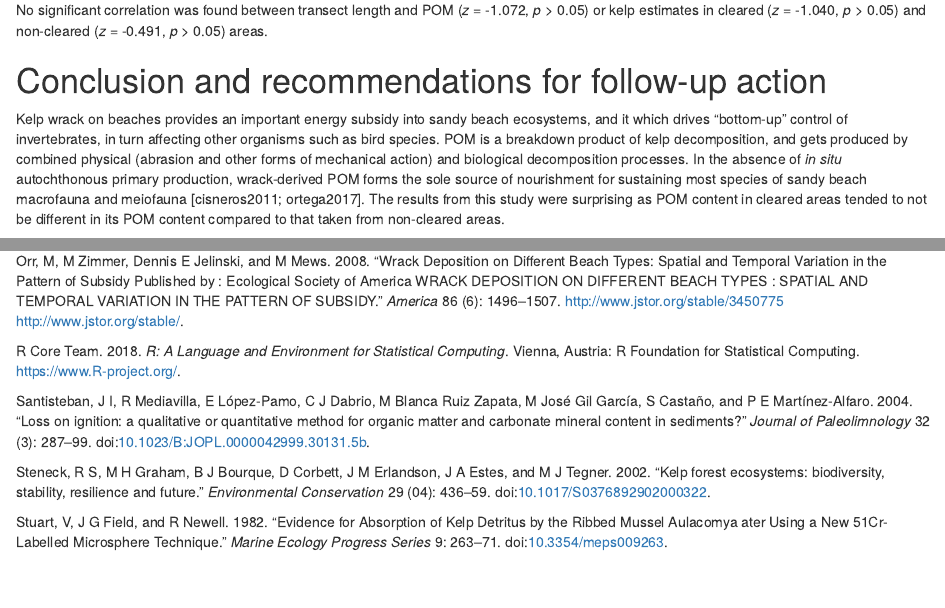
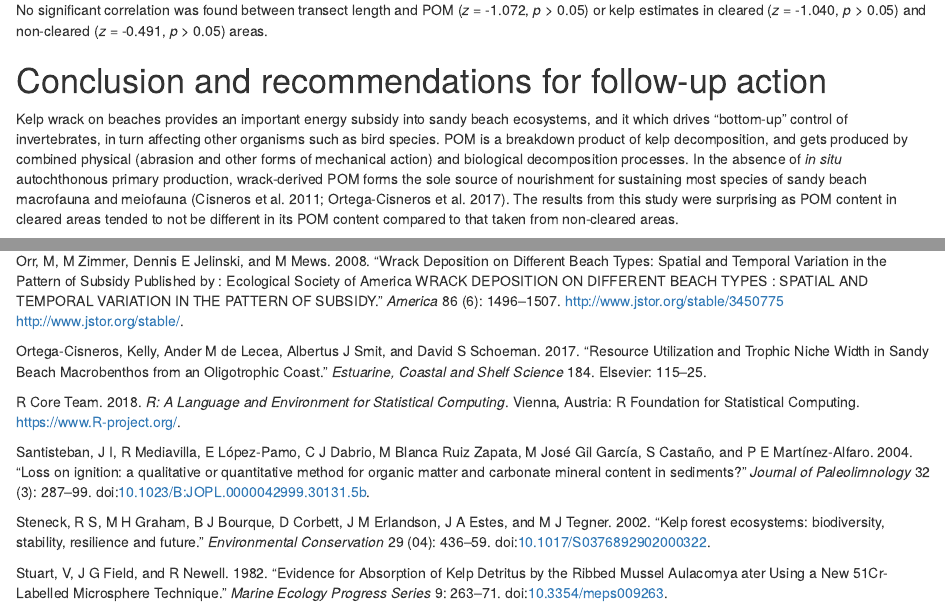
Before and after one commit to RossCoppin/report_coct, an R Markdown document (coct_report_2018.Rmd): the page in a window 1100 px wide, from 4570 px down, and a second part further down, joined at a grey line. The pictures show the output file coct_report_2018.nb.html that the author committed with the source, opened offline.

Commit message:
Final commit.

```diff
--- a/coct_report_2018.Rmd
+++ b/coct_report_2018.Rmd
@@ -303,7 +303,7 @@ cor.test(sum_site$mean_pom, as.numeric(meta_kelp$cast_noncleared), method = c("k
 
 # Conclusion and recommendations for follow-up action
 
-Kelp wrack on beaches provides an important energy subsidy into sandy beach ecosystems, and it which drives "bottom-up" control of invertebrates, in turn affecting other organisms such as bird species. POM is a breakdown product of kelp decomposition, and gets produced by combined physical (abrasion and other forms of mechanical action) and biological decomposition processes. In the absence of _in situ_ autochthonous primary production, wrack-derived POM forms the sole source of nourishment for sustaining most species of sandy beach macrofauna and meiofauna [cisneros2011; ortega2017]. The results from this study were surprising as POM content in cleared areas tended to not be different in its POM content compared to that taken from non-cleared areas.
+Kelp wrack on beaches provides an important energy subsidy into sandy beach ecosystems, and it which drives "bottom-up" control of invertebrates, in turn affecting other organisms such as bird species. POM is a breakdown product of kelp decomposition, and gets produced by combined physical (abrasion and other forms of mechanical action) and biological decomposition processes. In the absence of _in situ_ autochthonous primary production, wrack-derived POM forms the sole source of nourishment for sustaining most species of sandy beach macrofauna and meiofauna [@cisneros2011; @ortega2017]. The results from this study were surprising as POM content in cleared areas tended to not be different in its POM content compared to that taken from non-cleared areas.
 
 There was also no significant difference in POM content between sites, with Hout Bay West as the exception. The significanly higher POM content at Hout Bay West may be due to beach activities and point sources of pollution. For instance, the cleared section of Hout Bay West is a popular area for dog walking and a drain pipe leading onto the beach from the parking lot is also present, which may be adding to POM content in this area.
 
```
Also changed, not shown: AJ_Smit_CoCT_Report_2018_Full.pdf (added), coct_report_2018.md, coct_report_2018.nb.html, coct_report_2018_files/figure-docx/boxplot-1.png, coct_report_2018_files/figure-docx/unnamed-chunk-1-1.png, coct_report_2018_files/figure-docx/unnamed-chunk-2-1.png, 3 other files.
